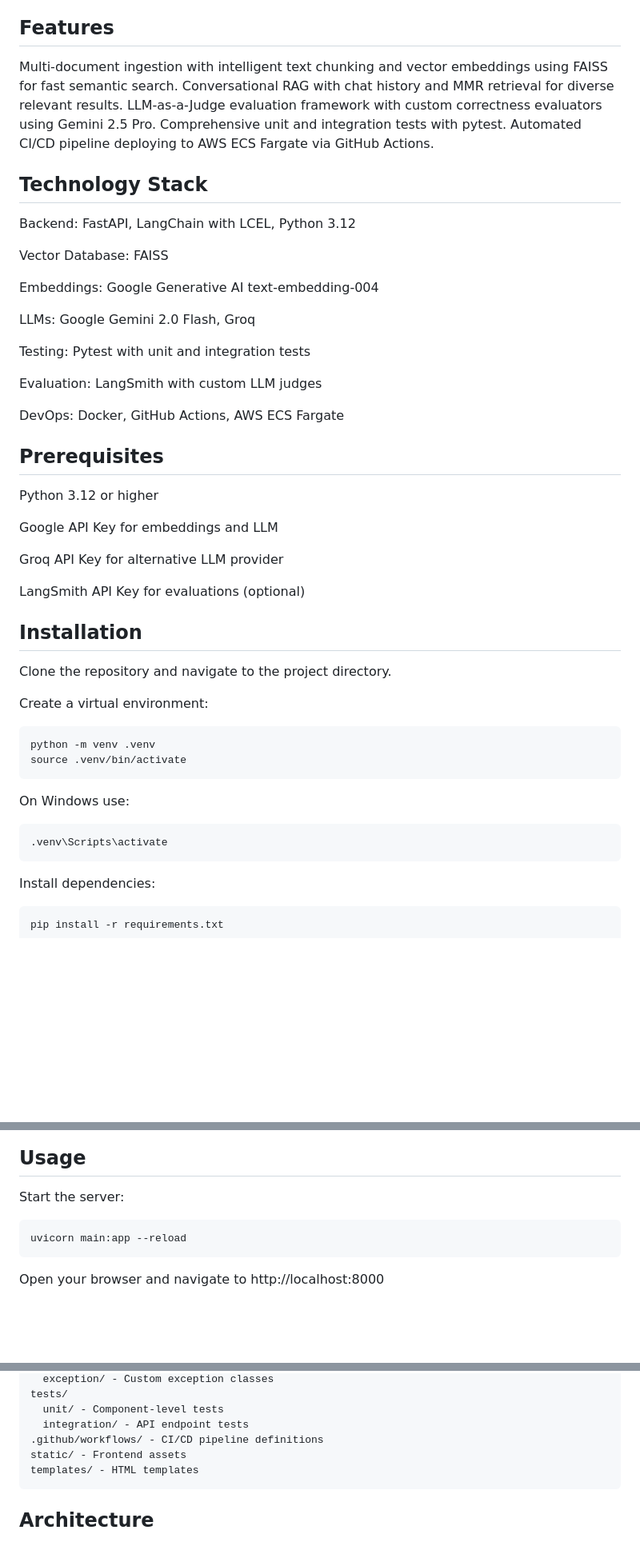
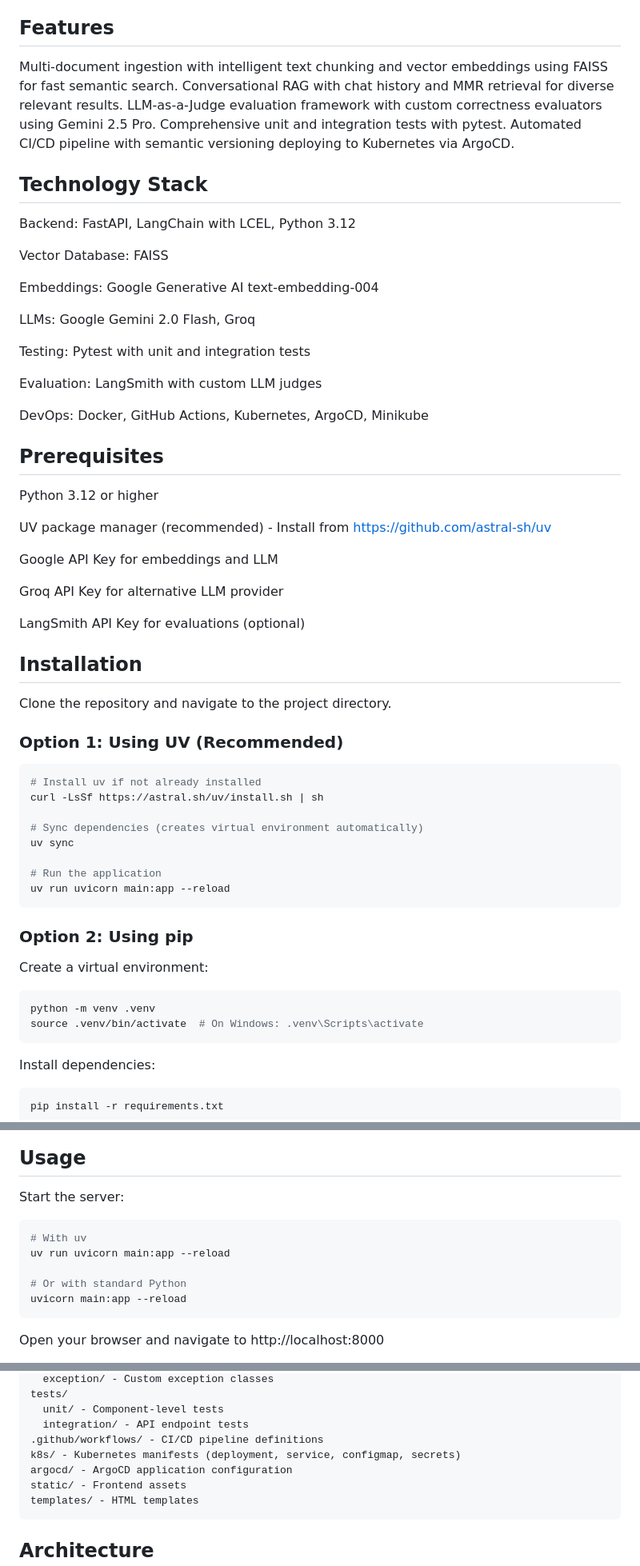
Before and after one commit to sudhirpol522/Multi-Doc-RAG, a Markdown page: README.md, 3 parts joined by grey strips. Shown at 80% size. GitHub-like rendering; blank space fills up the shorter version.

````diff
--- a/README.md
+++ b/README.md
@@ -6,7 +6,7 @@ A production-ready multi-document RAG system built with FastAPI and LangChain. U
 
 ## Features
 
-Multi-document ingestion with intelligent text chunking and vector embeddings using FAISS for fast semantic search. Conversational RAG with chat history and MMR retrieval for diverse relevant results. LLM-as-a-Judge evaluation framework with custom correctness evaluators using Gemini 2.5 Pro. Comprehensive unit and integration tests with pytest. Automated CI/CD pipeline deploying to AWS ECS Fargate via GitHub Actions.
+Multi-document ingestion with intelligent text chunking and vector embeddings using FAISS for fast semantic search. Conversational RAG with chat history and MMR retrieval for diverse relevant results. LLM-as-a-Judge evaluation framework with custom correctness evaluators using Gemini 2.5 Pro. Comprehensive unit and integration tests with pytest. Automated CI/CD pipeline with semantic versioning deploying to Kubernetes via ArgoCD.
 
 ## Technology Stack
 
@@ -22,11 +22,13 @@ Testing: Pytest with unit and integration tests
 
 Evaluation: LangSmith with custom LLM judges
 
-DevOps: Docker, GitHub Actions, AWS ECS Fargate
+DevOps: Docker, GitHub Actions, Kubernetes, ArgoCD, Minikube
 
 ## Prerequisites
 
 Python 3.12 or higher
+
+UV package manager (recommended) - Install from https://github.com/astral-sh/uv
 
 Google API Key for embeddings and LLM
 
@@ -38,17 +40,26 @@ LangSmith API Key for evaluations (optional)
 
 Clone the repository and navigate to the project directory.
 
+### Option 1: Using UV (Recommended)
+
+```bash
+# Install uv if not already installed
+curl -LsSf https://astral.sh/uv/install.sh | sh
+
+# Sync dependencies (creates virtual environment automatically)
+uv sync
+
+# Run the application
+uv run uvicorn main:app --reload
+```
+
+### Option 2: Using pip
+
 Create a virtual environment:
 
 ```bash
 python -m venv .venv
-source .venv/bin/activate
-```
-
-On Windows use:
-
-```bash
-.venv\Scripts\activate
+source .venv/bin/activate  # On Windows: .venv\Scripts\activate
 ```
 
 Install dependencies:
@@ -91,6 +102,10 @@ LANGSMITH_API_KEY - Required only for running evaluations. Get it from https://s
 Start the server:
 
 ```bash
+# With uv
+uv run uvicorn main:app --reload
+
+# Or with standard Python
 uvicorn main:app --reload
 ```
 
@@ -211,6 +266,8 @@ tests/
   unit/ - Component-level tests
   integration/ - API endpoint tests
 .github/workflows/ - CI/CD pipeline definitions
+k8s/ - Kubernetes manifests (deployment, service, configmap, secrets)
+argocd/ - ArgoCD application configuration
 static/ - Frontend assets
 templates/ - HTML templates
 ```
````
Also changed, not shown: other parts of README.md (+47 -7 lines).
